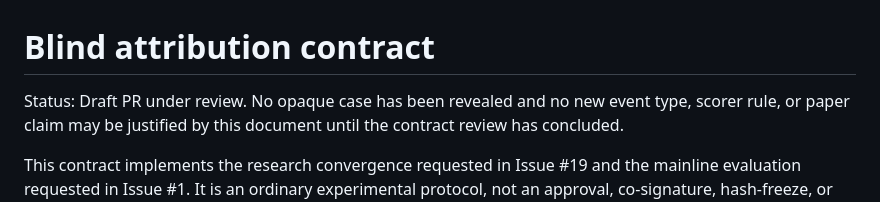
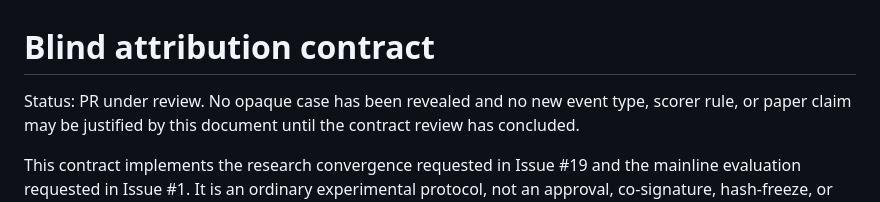
Before and after one commit to vLLM-HUST/vllm-hust-request-lifecycle-profiler, a Markdown page: docs/blind_attribution_contract.md, the part around the change. Drawn GitHub-style.

Commit message:
docs: sync blind contract after Issue 19 merge

```diff
--- a/docs/blind_attribution_contract.md
+++ b/docs/blind_attribution_contract.md
@@ -1,6 +1,6 @@
 # Blind attribution contract
 
-Status: Draft PR under review. No opaque case has been revealed and no new
+Status: PR under review. No opaque case has been revealed and no new
 event type, scorer rule, or paper claim may be justified by this document until
 the contract review has concluded.
 
```
